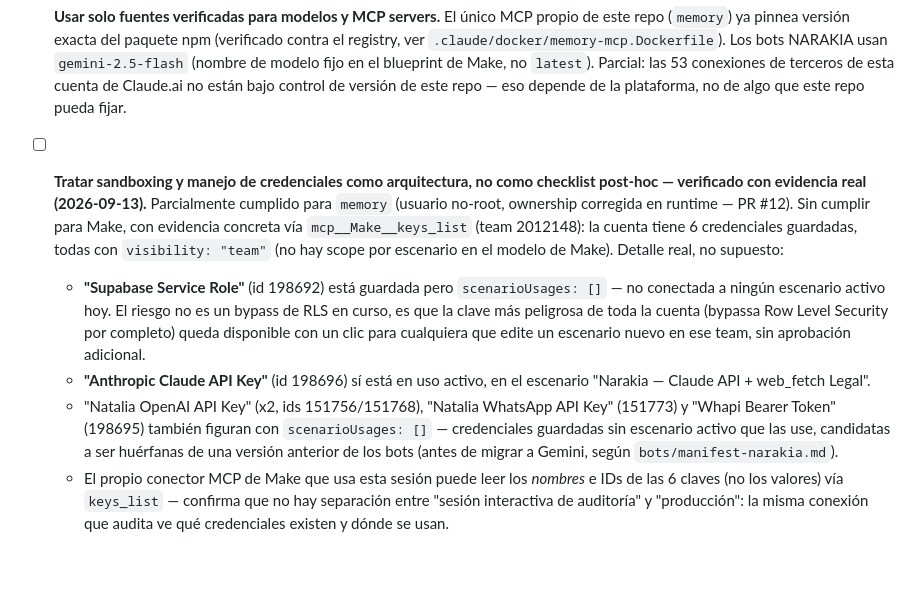
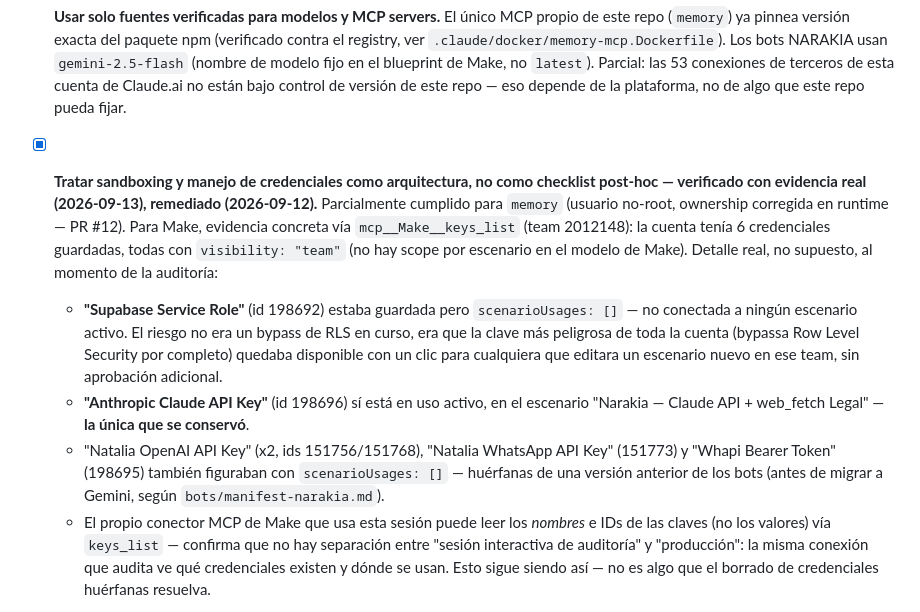
Before and after one commit to laboratoriolegalcontable-png/-Diego-Orosa-blob-pagina-oro-loader.html, a Markdown page: informes/2026-09-11-docker-state-of-agentic-ai-aplicado-narakia.md, the part around one of its changes. Rendered like a GitHub page; blank space fills up the shorter version.

```diff
--- a/informes/2026-09-11-docker-state-of-agentic-ai-aplicado-narakia.md
+++ b/informes/2026-09-11-docker-state-of-agentic-ai-aplicado-narakia.md
@@ -50,9 +50,9 @@ Este CLAUDE.md ya tiene tres "bugs confirmados" sobre el servidor MCP de memoria
 Basado en la sección "Next steps for leading companies" del reporte, checklist mínimo para Estudio Oro — revisado el 2026-09-12 con evidencia real, no solo intención:
 
 - [x] **Usar solo fuentes verificadas para modelos y MCP servers.** El único MCP propio de este repo (`memory`) ya pinnea versión exacta del paquete npm (verificado contra el registry, ver `.claude/docker/memory-mcp.Dockerfile`). Los bots NARAKIA usan `gemini-2.5-flash` (nombre de modelo fijo en el blueprint de Make, no `latest`). Parcial: las 53 conexiones de terceros de esta cuenta de Claude.ai no están bajo control de versión de este repo — eso depende de la plataforma, no de algo que este repo pueda fijar.
-- [ ] **Tratar sandboxing y manejo de credenciales como arquitectura, no como checklist post-hoc — verificado con evidencia real (2026-09-13).** Parcialmente cumplido para `memory` (usuario no-root, ownership corregida en runtime — PR #12). Sin cumplir para Make, con evidencia concreta vía `mcp__Make__keys_list` (team 2012148): la cuenta tiene 6 credenciales guardadas, todas con `visibility: "team"` (no hay scope por escenario en el modelo de Make). Detalle real, no supuesto:
-  - **"Supabase Service Role"** (id 198692) está guardada pero `scenarioUsages: []` — no conectada a ningún escenario activo hoy. El riesgo no es un bypass de RLS en curso, es que la clave más peligrosa de toda la cuenta (bypassa Row Level Security por completo) queda disponible con un clic para cualquiera que edite un escenario nuevo en ese team, sin aprobación adicional.
-  - **"Anthropic Claude API Key"** (id 198696) sí está en uso activo, en el escenario "Narakia — Claude API + web_fetch Legal".
-  - "Natalia OpenAI API Key" (x2, ids 151756/151768), "Natalia WhatsApp API Key" (151773) y "Whapi Bearer Token" (198695) también figuran con `scenarioUsages: []` — credenciales guardadas sin escenario activo que las use, candidatas a ser huérfanas de una versión anterior de los bots (antes de migrar a Gemini, según `bots/manifest-narakia.md`).
-  - El propio conector MCP de Make que usa esta sesión puede leer los *nombres* e IDs de las 6 claves (no los valores) vía `keys_list` — confirma que no hay separación entre "sesión interactiva de auditoría" y "producción": la misma conexión que audita ve qué credenciales existen y dónde se usan.
+- [x] **Tratar sandboxing y manejo de credenciales como arquitectura, no como checklist post-hoc — verificado con evidencia real (2026-09-13), remediado (2026-09-12).** Parcialmente cumplido para `memory` (usuario no-root, ownership corregida en runtime — PR #12). Para Make, evidencia concreta vía `mcp__Make__keys_list` (team 2012148): la cuenta tenía 6 credenciales guardadas, todas con `visibility: "team"` (no hay scope por escenario en el modelo de Make). Detalle real, no supuesto, al momento de la auditoría:
+  - **"Supabase Service Role"** (id 198692) estaba guardada pero `scenarioUsages: []` — no conectada a ningún escenario activo. El riesgo no era un bypass de RLS en curso, era que la clave más peligrosa de toda la cuenta (bypassa Row Level Security por completo) quedaba disponible con un clic para cualquiera que editara un escenario nuevo en ese team, sin aprobación adicional.
+  - **"Anthropic Claude API Key"** (id 198696) sí está en uso activo, en el escenario "Narakia — Claude API + web_fetch Legal" — **la única que se conservó**.
+  - "Natalia OpenAI API Key" (x2, ids 151756/151768), "Natalia WhatsApp API Key" (151773) y "Whapi Bearer Token" (198695) también figuraban con `scenarioUsages: []` — huérfanas de una versión anterior de los bots (antes de migrar a Gemini, según `bots/manifest-narakia.md`).
+  - El propio conector MCP de Make que usa esta sesión puede leer los *nombres* e IDs de las claves (no los valores) vía `keys_list` — confirma que no hay separación entre "sesión interactiva de auditoría" y "producción": la misma conexión que audita ve qué credenciales existen y dónde se usan. Esto sigue siendo así — no es algo que el borrado de credenciales huérfanas resuelva.
 
```
Also changed, not shown: other parts of informes/2026-09-11-docker-state-of-agentic-ai-aplicado-narakia.md (+1 -1 lines), CLAUDE.md (+19 -0 lines).
